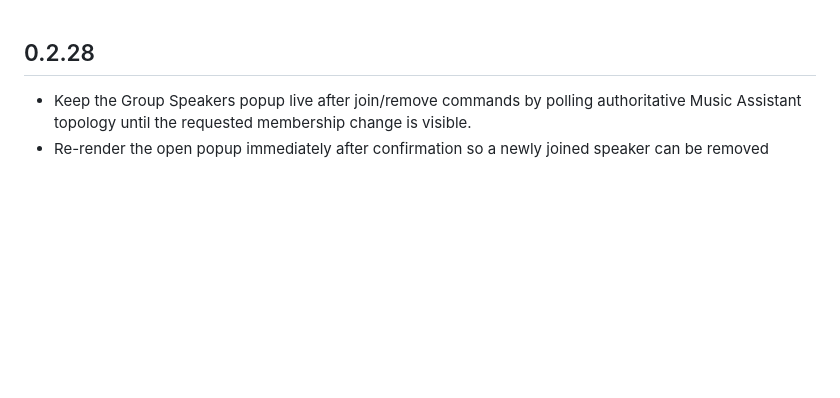
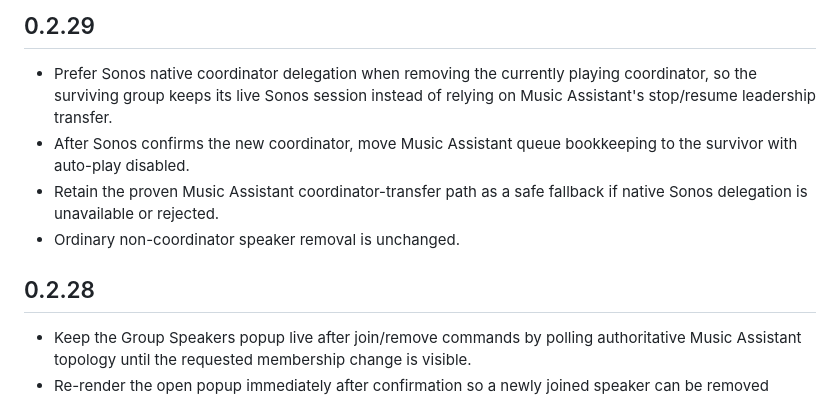
Before and after one commit to davidabuch/family-music-card, a Markdown page: standalone/CHANGELOG.md, the part around the change. Drawn GitHub-style; blank space fills up the shorter version.

Commit message:
Document native Sonos coordinator handoff

```diff
--- a/standalone/CHANGELOG.md
+++ b/standalone/CHANGELOG.md
@@ -1,3 +1,10 @@
+## 0.2.29
+
+- Prefer Sonos native coordinator delegation when removing the currently playing coordinator, so the surviving group keeps its live Sonos session instead of relying on Music Assistant's stop/resume leadership transfer.
+- After Sonos confirms the new coordinator, move Music Assistant queue bookkeeping to the survivor with auto-play disabled.
+- Retain the proven Music Assistant coordinator-transfer path as a safe fallback if native Sonos delegation is unavailable or rejected.
+- Ordinary non-coordinator speaker removal is unchanged.
+
 ## 0.2.28
 
 - Keep the Group Speakers popup live after join/remove commands by polling authoritative Music Assistant topology until the requested membership change is visible.
```
